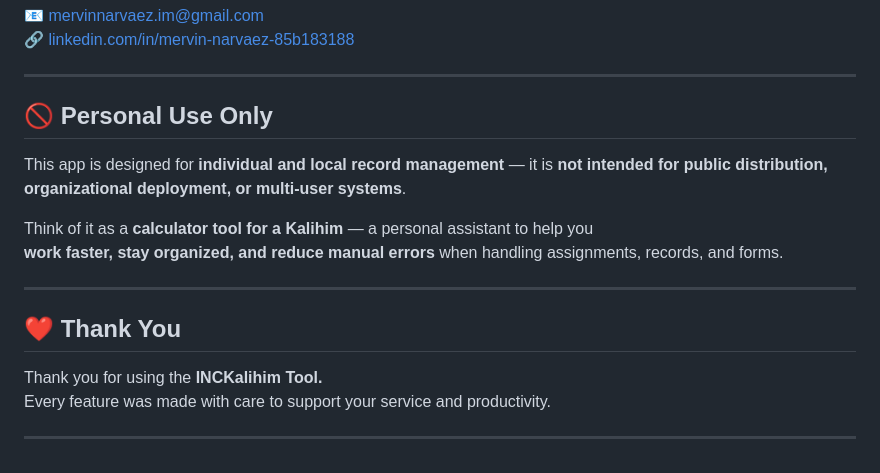
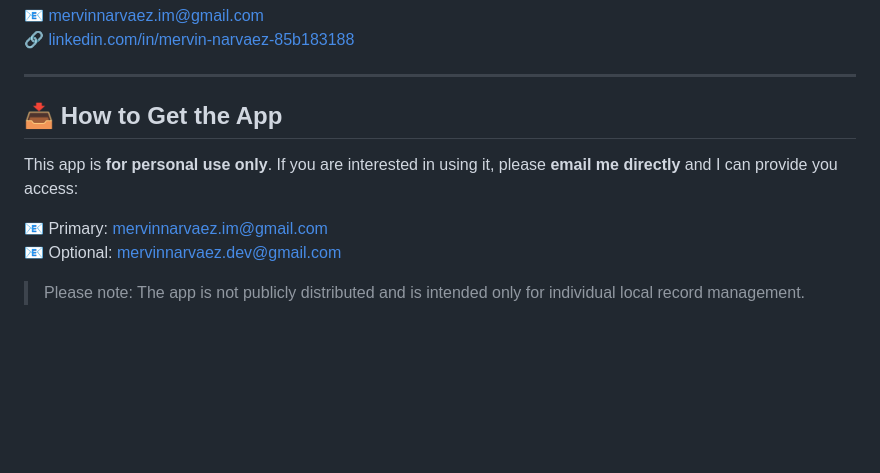
Before and after one commit to Mervz-Dev/inc-kalihim-tool, a Markdown page: README.md, the part around the change printed below. Drawn GitHub-style; blank space fills up the shorter version.

```diff
--- a/README.md
+++ b/README.md
@@ -58,18 +58,11 @@ _Coding & Design_
 
 ---
 
-## 🚫 Personal Use Only
+## 📥 How to Get the App
 
-This app is designed for **individual and local record management** — it is **not intended for public distribution, organizational deployment, or multi-user systems**.
+This app is **for personal use only**. If you are interested in using it, please **email me directly** and I can provide you access:
 
-Think of it as a **calculator tool for a Kalihim** — a personal assistant to help you
-**work faster, stay organized, and reduce manual errors** when handling assignments, records, and forms.
+📧 Primary: [mervinnarvaez.im@gmail.com](mailto:mervinnarvaez.im@gmail.com)
+📧 Optional: [mervinnarvaez.dev@gmail.com](mailto:mervin.narvaez.dev@gmail.com)
 
----
-
-## ❤️ Thank You
-
-Thank you for using the **INCKalihim Tool.**
-Every feature was made with care to support your service and productivity.
-
----
+> Please note: The app is not publicly distributed and is intended only for individual local record management.
```
Also changed, not shown: other parts of README.md (+3 -3 lines).
